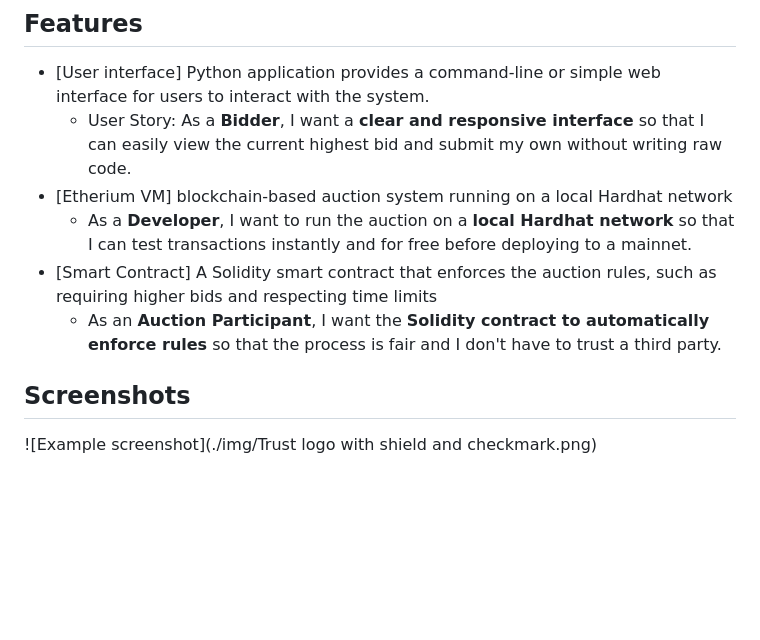
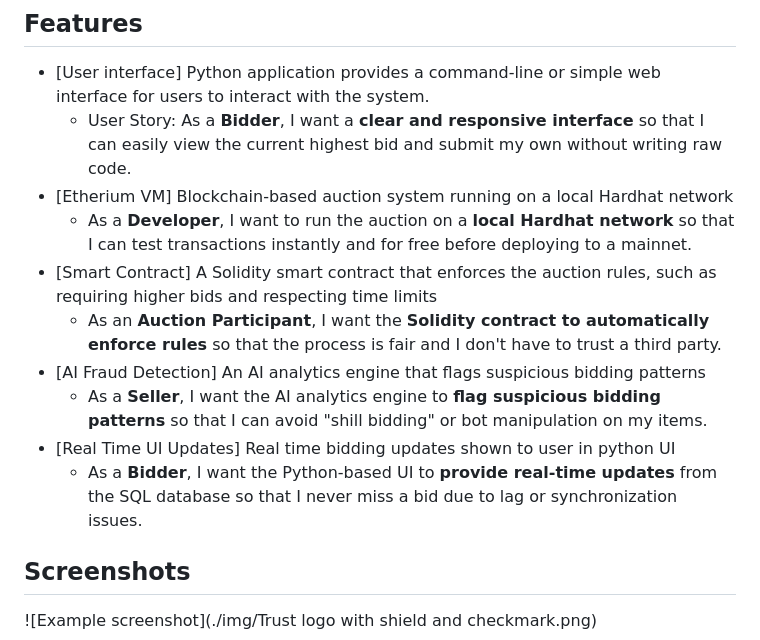
Before and after one commit to jorgemar723/-trust-auction-system, a Markdown page: README.md, the part around the change. Drawn GitHub-style; blank space fills up the shorter version.

```diff
--- a/README.md
+++ b/README.md
@@ -36,10 +36,14 @@
 ## Features
 - [User interface] Python application provides a command-line or simple web interface for users to interact with the system.
 	- User Story: As a **Bidder**, I want a **clear and responsive interface** so that I can easily view the current highest bid and submit my own without writing raw code.
-- [Etherium VM] blockchain-based auction system running on a local Hardhat network
+- [Etherium VM] Blockchain-based auction system running on a local Hardhat network
 	- As a **Developer**, I want to run the auction on a **local Hardhat network** so that I can test transactions instantly and for free before deploying to a mainnet.
 - [Smart Contract] A Solidity smart contract that enforces the auction rules, such as requiring higher bids and respecting time limits
 	- As an **Auction Participant**, I want the **Solidity contract to automatically enforce rules** so that the process is fair and I don't have to trust a third party.
+- [AI Fraud Detection] An AI analytics engine that flags suspicious bidding patterns
+	- As a **Seller**, I want the AI analytics engine to **flag suspicious bidding patterns** so that I can avoid "shill bidding" or bot manipulation on my items.
+- [Real Time UI Updates] Real time bidding updates shown to user in python UI
+	- As a **Bidder**, I want the Python-based UI to **provide real-time updates** from the SQL database so that I never miss a bid due to lag or synchronization issues.
 
 
 ## Screenshots
```
